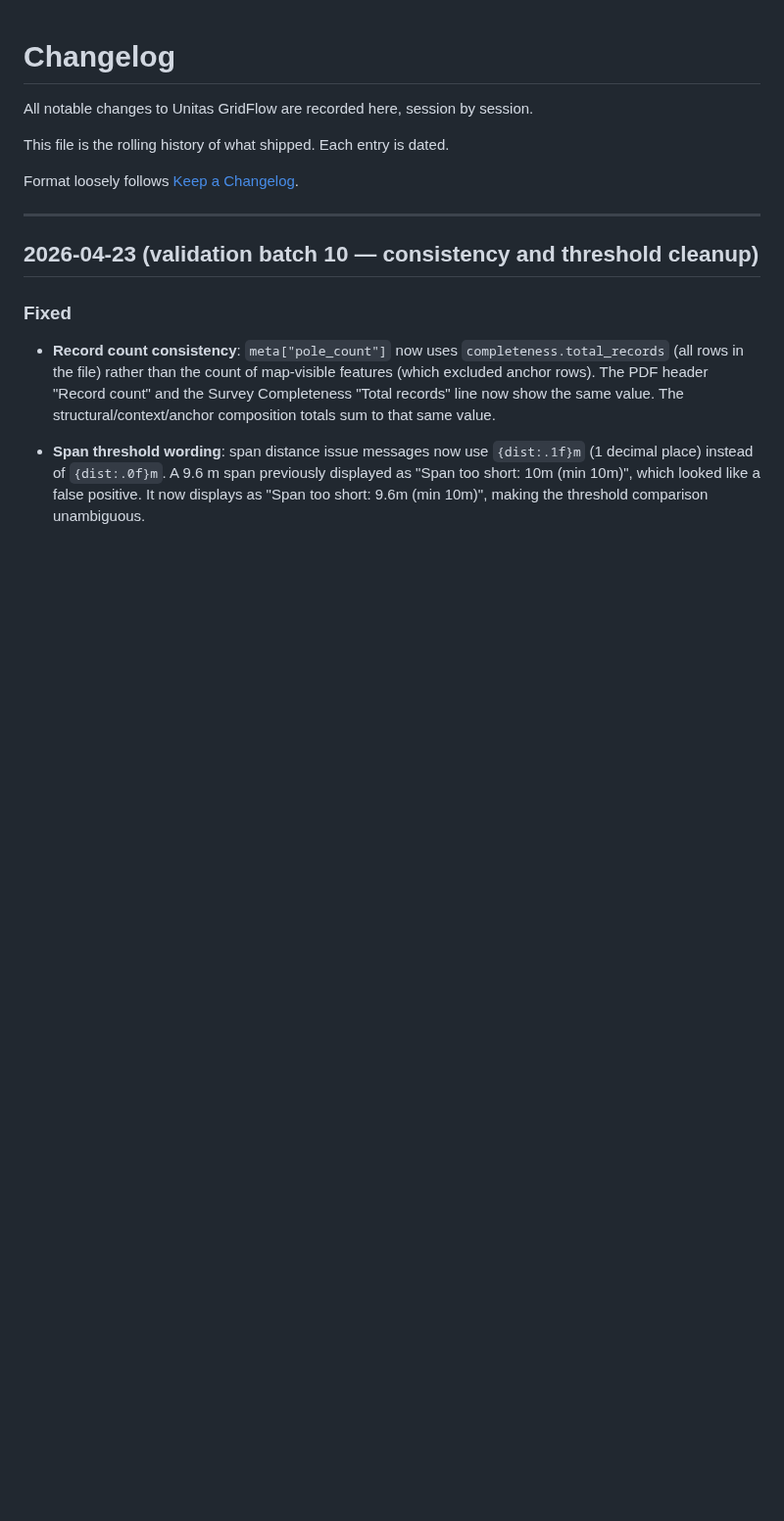
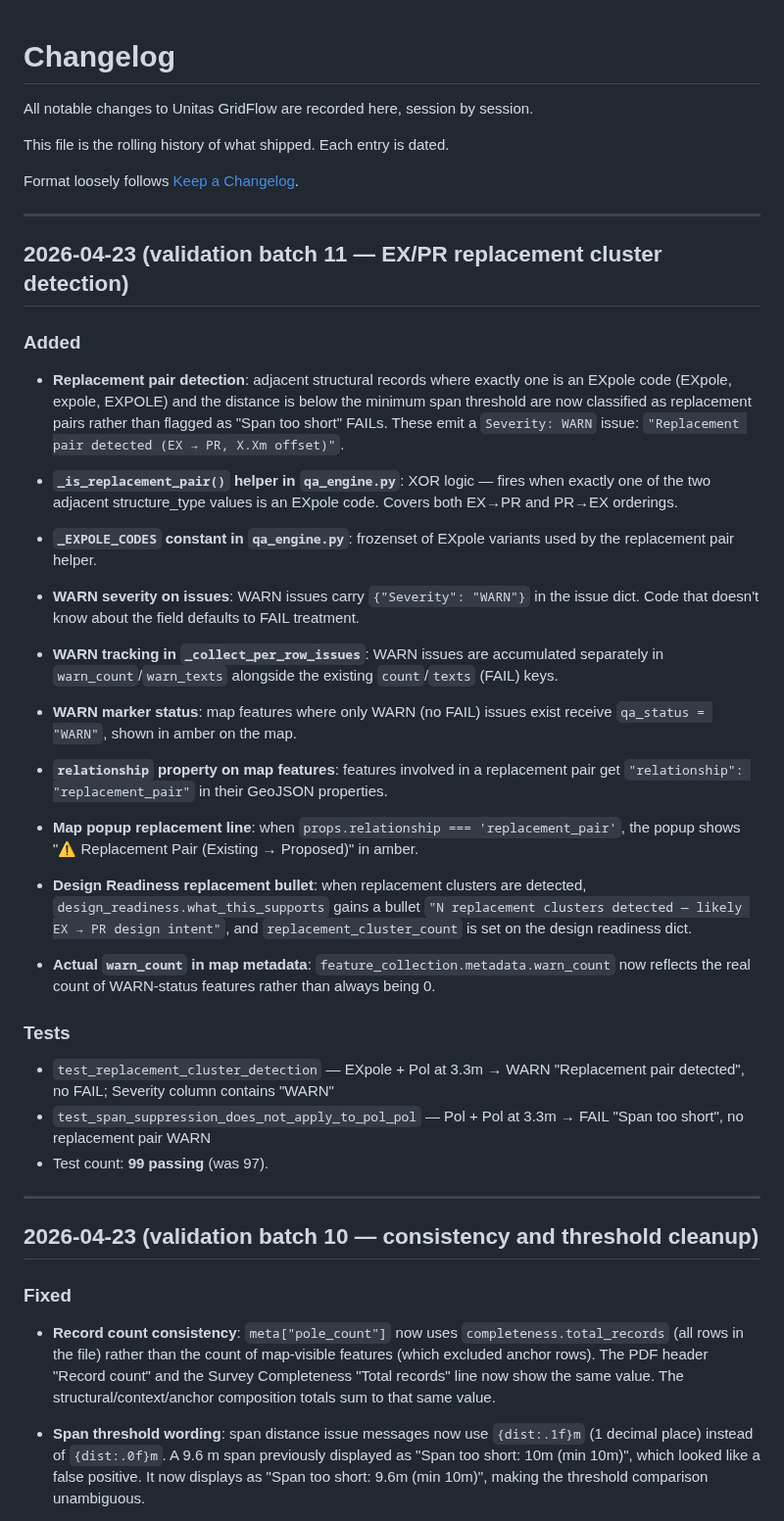
Before and after one commit to NoelyC123/Unitas-GridFlow, a Markdown page: CHANGELOG.md, the part around the change. Shown at 98% size. Rendered like a GitHub page; blank space fills up the shorter version.

```diff
--- a/CHANGELOG.md
+++ b/CHANGELOG.md
@@ -5,6 +5,57 @@ All notable changes to Unitas GridFlow are recorded here, session by session.
 This file is the rolling history of what shipped. Each entry is dated.
 
 Format loosely follows [Keep a Changelog](https://keepachangelog.com/).
+
+---
+
+## 2026-04-23 (validation batch 11 — EX/PR replacement cluster detection)
+
+### Added
+
+- **Replacement pair detection**: adjacent structural records where exactly one
+  is an EXpole code (EXpole, expole, EXPOLE) and the distance is below the
+  minimum span threshold are now classified as replacement pairs rather than
+  flagged as "Span too short" FAILs. These emit a `Severity: WARN` issue:
+  `"Replacement pair detected (EX → PR, X.Xm offset)"`.
+
+- **`_is_replacement_pair()` helper in `qa_engine.py`**: XOR logic — fires when
+  exactly one of the two adjacent structure_type values is an EXpole code.
+  Covers both EX→PR and PR→EX orderings.
+
+- **`_EXPOLE_CODES` constant in `qa_engine.py`**: frozenset of EXpole variants
+  used by the replacement pair helper.
+
+- **WARN severity on issues**: WARN issues carry `{"Severity": "WARN"}` in the
+  issue dict. Code that doesn't know about the field defaults to FAIL treatment.
+
+- **WARN tracking in `_collect_per_row_issues`**: WARN issues are accumulated
+  separately in `warn_count`/`warn_texts` alongside the existing `count`/`texts`
+  (FAIL) keys.
+
+- **WARN marker status**: map features where only WARN (no FAIL) issues exist
+  receive `qa_status = "WARN"`, shown in amber on the map.
+
+- **`relationship` property on map features**: features involved in a replacement
+  pair get `"relationship": "replacement_pair"` in their GeoJSON properties.
+
+- **Map popup replacement line**: when `props.relationship === 'replacement_pair'`,
+  the popup shows "⚠ Replacement Pair (Existing → Proposed)" in amber.
+
+- **Design Readiness replacement bullet**: when replacement clusters are detected,
+  `design_readiness.what_this_supports` gains a bullet
+  `"N replacement clusters detected — likely EX → PR design intent"`, and
+  `replacement_cluster_count` is set on the design readiness dict.
+
+- **Actual `warn_count` in map metadata**: `feature_collection.metadata.warn_count`
+  now reflects the real count of WARN-status features rather than always being 0.
+
+### Tests
+
+- `test_replacement_cluster_detection` — EXpole + Pol at 3.3m → WARN
+  "Replacement pair detected", no FAIL; Severity column contains "WARN"
+- `test_span_suppression_does_not_apply_to_pol_pol` — Pol + Pol at 3.3m →
+  FAIL "Span too short", no replacement pair WARN
+- Test count: **99 passing** (was 97).
 
 ---
 
```
Also changed, not shown: AI_CONTROL/01_CURRENT_STATE.md (+2 -2 lines), README.md (+2 -1 lines).
